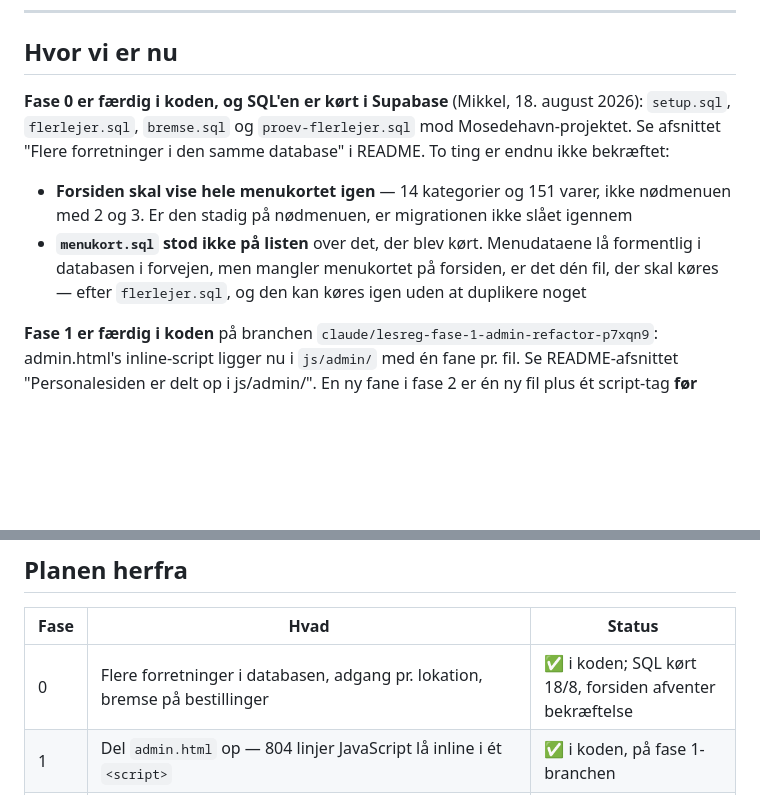
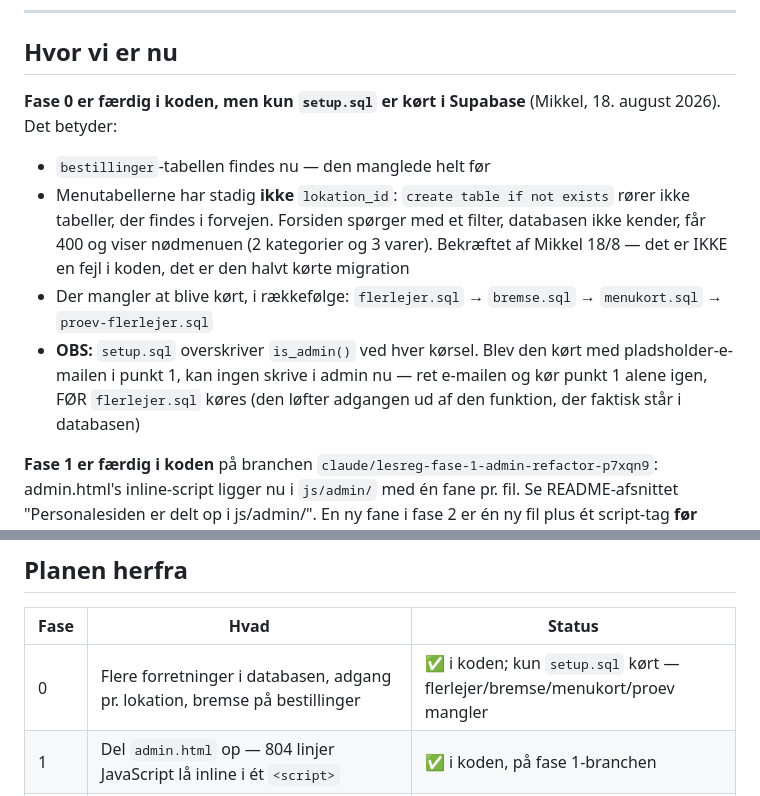
Before and after one commit to Gersel1233/mosedehavnegrill, a Markdown page: CLAUDE.md, 2 parts joined by grey strips. GitHub-like rendering; blank space fills up the shorter version.

Commit message:
CLAUDE.md: kun setup.sql er kørt – flerlejer, bremse, menukort og proev mangler
Statussen fra tidligere i dag var forkert: Mikkel har kun kørt
setup.sql. Det forklarer både nødmenuen og advarslen om manglende
forbindelse på forsiden: menutabellerne har stadig ikke lokation_id,
fordi "create table if not exists" ikke rører tabeller der findes i
forvejen, og siden spørger med et filter databasen ikke kender.

Kun CLAUDE.md er ændret siden den grønne kørsel (433 + 33 = 466);
ingen test læser den fil.

Co-Authored-By: Claude Fable 5 <noreply@anthropic.com>
Claude-Session: https://claude.ai/code/session_01CK7mH891D73gKLu9Z3SX3t

```diff
--- a/CLAUDE.md
+++ b/CLAUDE.md
@@ -78,19 +78,21 @@ Det her er ikke smag. Det er aftaler med kunden:
 
 ## Hvor vi er nu
 
-**Fase 0 er færdig i koden, og SQL'en er kørt i Supabase** (Mikkel, 18.
-august 2026): `setup.sql`, `flerlejer.sql`, `bremse.sql` og
-`proev-flerlejer.sql` mod Mosedehavn-projektet. Se afsnittet "Flere
-forretninger i den samme database" i README. To ting er endnu ikke
-bekræftet:
+**Fase 0 er færdig i koden, men kun `setup.sql` er kørt i Supabase**
+(Mikkel, 18. august 2026). Det betyder:
 
-- **Forsiden skal vise hele menukortet igen** — 14 kategorier og 151 varer,
-  ikke nødmenuen med 2 og 3. Er den stadig på nødmenuen, er migrationen ikke
-  slået igennem
-- **`menukort.sql` stod ikke på listen** over det, der blev kørt.
-  Menudataene lå formentlig i databasen i forvejen, men mangler menukortet
-  på forsiden, er det dén fil, der skal køres — efter `flerlejer.sql`, og
-  den kan køres igen uden at duplikere noget
+- `bestillinger`-tabellen findes nu — den manglede helt før
+- Menutabellerne har stadig **ikke** `lokation_id`: `create table if not
+  exists` rører ikke tabeller, der findes i forvejen. Forsiden spørger med
+  et filter, databasen ikke kender, får 400 og viser nødmenuen (2
+  kategorier og 3 varer). Bekræftet af Mikkel 18/8 — det er IKKE en fejl i
+  koden, det er den halvt kørte migration
+- Der mangler at blive kørt, i rækkefølge: `flerlejer.sql` → `bremse.sql`
+  → `menukort.sql` → `proev-flerlejer.sql`
+- **OBS:** `setup.sql` overskriver `is_admin()` ved hver kørsel. Blev den
+  kørt med pladsholder-e-mailen i punkt 1, kan ingen skrive i admin nu —
+  ret e-mailen og kør punkt 1 alene igen, FØR `flerlejer.sql` køres (den
+  løfter adgangen ud af den funktion, der faktisk står i databasen)
 
 **Fase 1 er færdig i koden** på branchen
 `claude/lesreg-fase-1-admin-refactor-p7xqn9`: admin.html's inline-script
@@ -113,7 +115,7 @@ mister chefen sin adgang, og intet fejler undervejs.
 
 | Fase | Hvad | Status |
 |---|---|---|
-| 0 | Flere forretninger i databasen, adgang pr. lokation, bremse på bestillinger | ✅ i koden; SQL kørt 18/8, forsiden afventer bekræftelse |
+| 0 | Flere forretninger i databasen, adgang pr. lokation, bremse på bestillinger | ✅ i koden; kun `setup.sql` kørt — flerlejer/bremse/menukort/proev mangler |
 | 1 | Del `admin.html` op — 804 linjer JavaScript lå inline i ét `<script>` | ✅ i koden, på fase 1-branchen |
 | 2 | Forespørgselsmotor: **én** tabel `forespoergsler`, tre indgange (catering, baglokale, selskab), status ny → kontaktet → aftalt → afvist | næste |
 | 3 | **Én** tabel `kalender` (arrangement / lukkedag / tidlig lukning), erstatter `lukkedage`. Migreres med de nuværende "er der åbent"-tests som sikkerhedsnet | |
```
